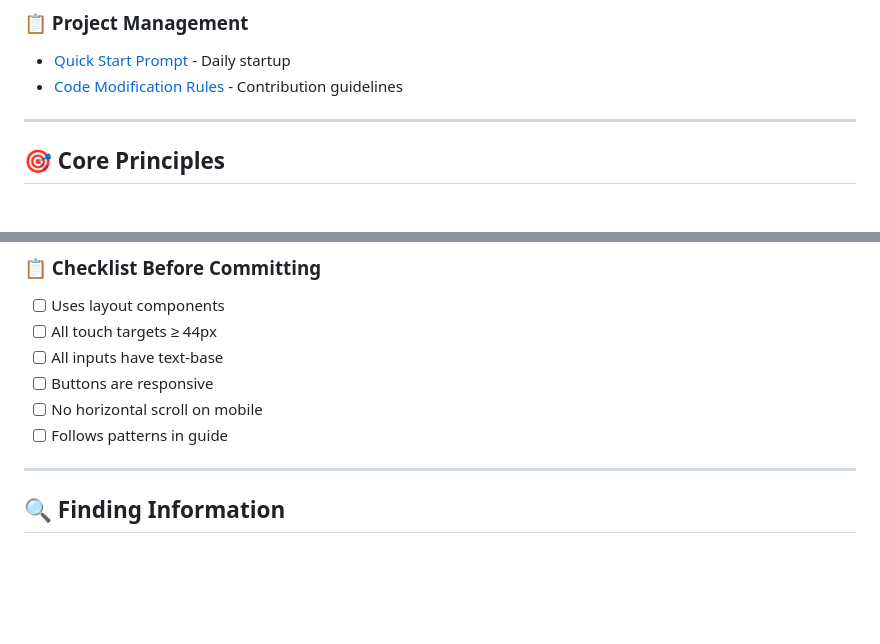
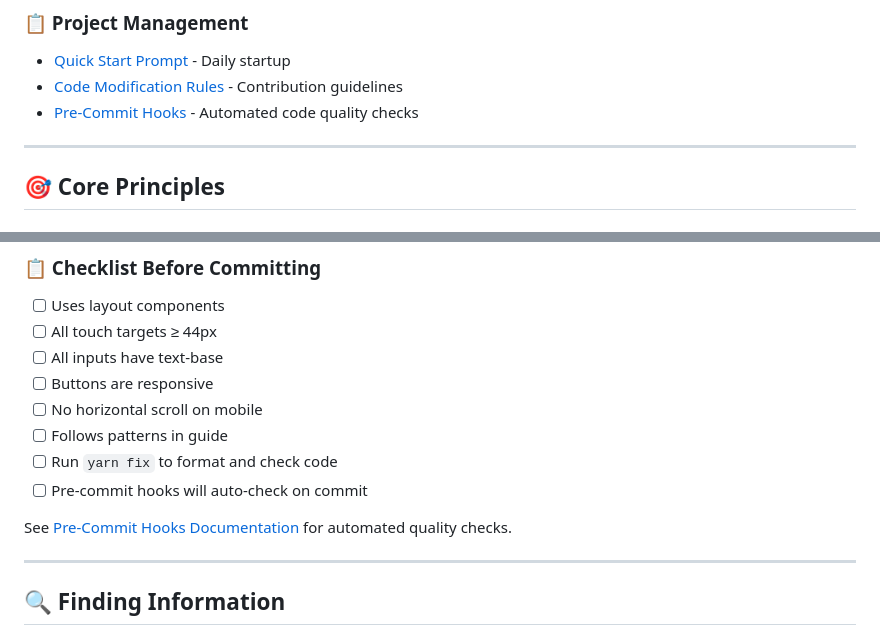
Before and after one commit to startupenablr-dev/buildpass-site-diary, a Markdown page: docs/README.md, 2 parts joined by grey strips. Rendered like a GitHub page; blank space fills up the shorter version.

Commit message:
docs: update documentation to include pre-commit hooks and automated quality checks

```diff
--- a/docs/README.md
+++ b/docs/README.md
@@ -27,6 +27,7 @@
 
 - [Quick Start Prompt](./QUICK-START-PROMPT.md) - Daily startup
 - [Code Modification Rules](./CODE_MODIFICATION_RULES.md) - Contribution guidelines
+- [Pre-Commit Hooks](./PRE-COMMIT-HOOKS.md) - Automated code quality checks
 
 ---
 
@@ -142,6 +143,10 @@ When working on this codebase:
 - [ ] Buttons are responsive
 - [ ] No horizontal scroll on mobile
 - [ ] Follows patterns in guide
+- [ ] Run `yarn fix` to format and check code
+- [ ] Pre-commit hooks will auto-check on commit
+
+See [Pre-Commit Hooks Documentation](./PRE-COMMIT-HOOKS.md) for automated quality checks.
 
 ---
 
```
Also changed, not shown: CLAUDE.md (+36 -3 lines).
